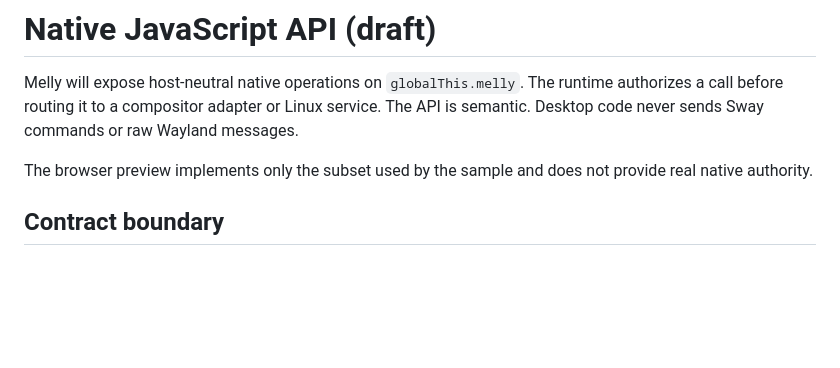
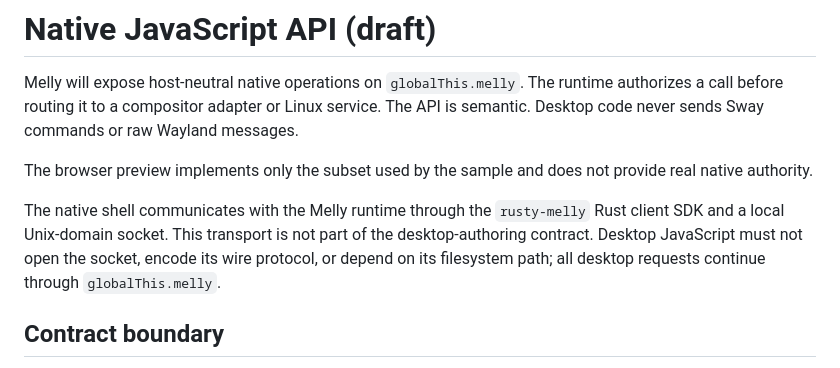
Before and after one commit to AthulyaWeerakoon/melly-desktop, a Markdown page: docs/native-api.md, the part around the change. Drawn GitHub-style; blank space fills up the shorter version.

Commit message:
Introduce rusty melly as a concept

```diff
--- a/docs/native-api.md
+++ b/docs/native-api.md
@@ -3,6 +3,8 @@
 Melly will expose host-neutral native operations on `globalThis.melly`. The runtime authorizes a call before routing it to a compositor adapter or Linux service. The API is semantic. Desktop code never sends Sway commands or raw Wayland messages.
 
 The browser preview implements only the subset used by the sample and does not provide real native authority.
+
+The native shell communicates with the Melly runtime through the `rusty-melly` Rust client SDK and a local Unix-domain socket. This transport is not part of the desktop-authoring contract. Desktop JavaScript must not open the socket, encode its wire protocol, or depend on its filesystem path; all desktop requests continue through `globalThis.melly`.
 
 ## Contract boundary
 
```
Also changed, not shown: AGENTS.md (+1 -0 lines).
